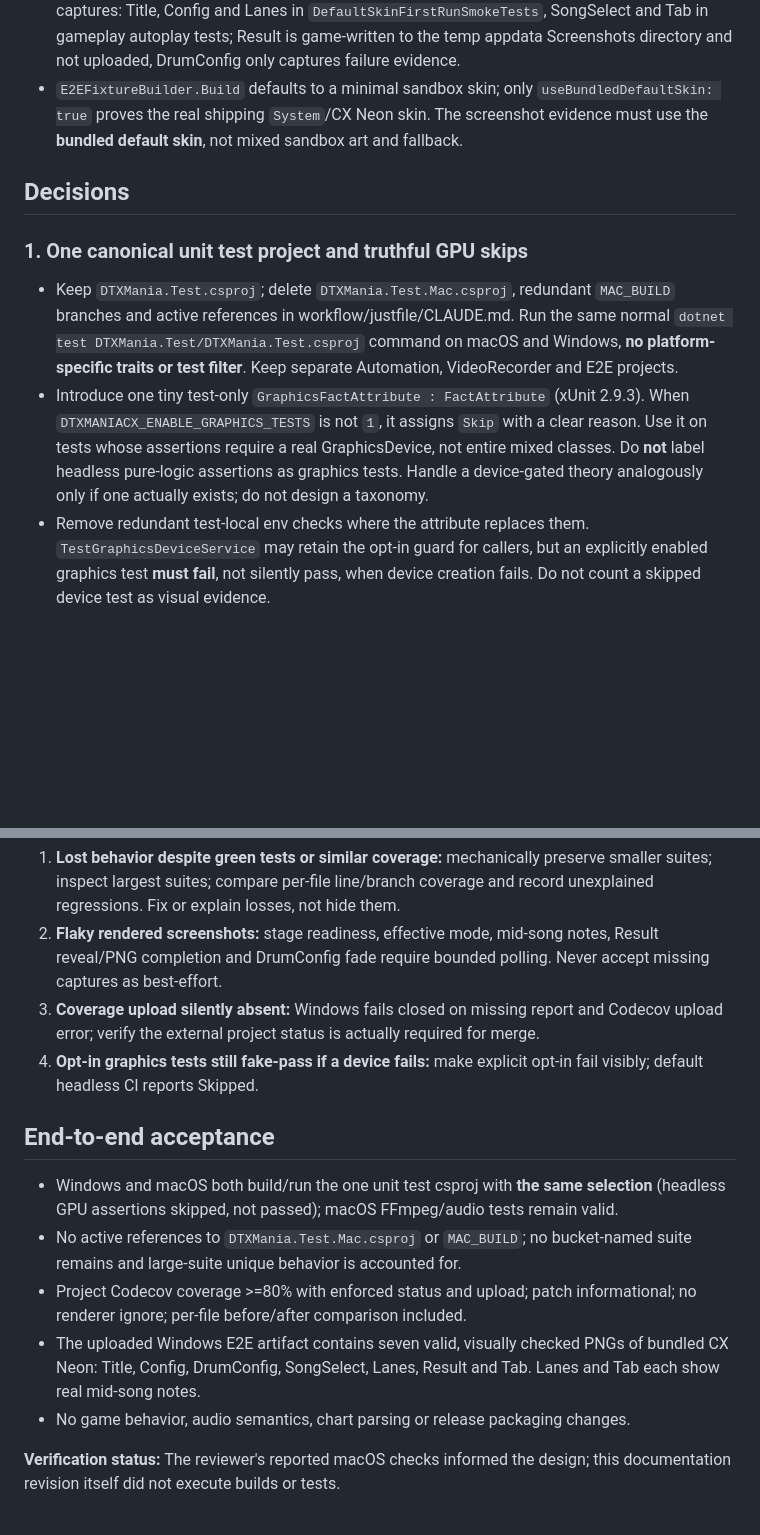
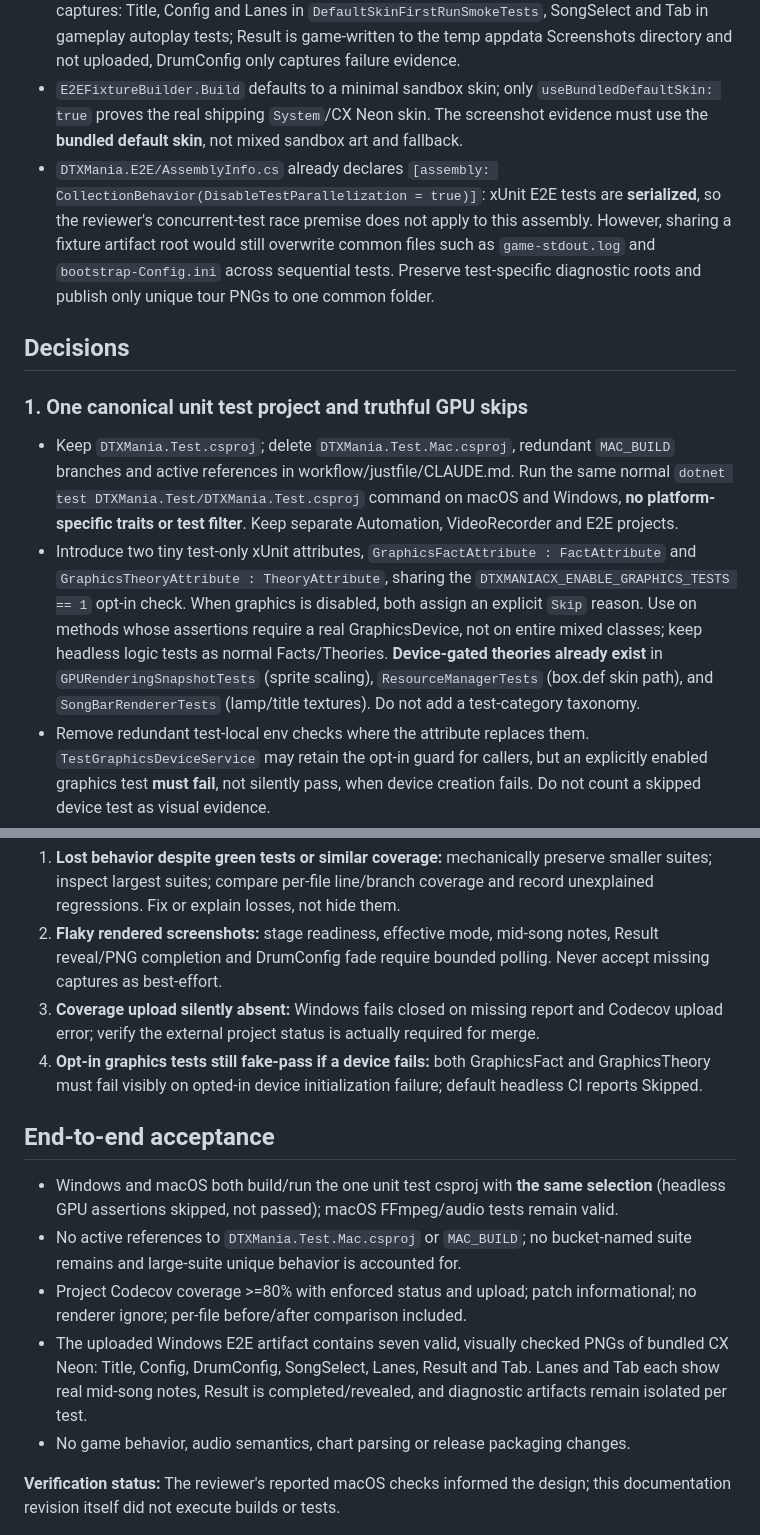
Before and after one commit to cwchanap/DTXManiaCX, a Markdown page: docs/proposals/2026-11-11-hpa-797-design.md, 2 parts joined by grey strips. Drawn GitHub-style; blank space fills up the shorter version.

Commit message:
docs(HPA-797): account for GPU theories, Result readiness and artifact isolation

```diff
--- a/docs/proposals/2026-11-11-hpa-797-design.md
+++ b/docs/proposals/2026-11-11-hpa-797-design.md
@@ -22,13 +22,14 @@ The suite contains duplicated coverage-driven test files, a divergent macOS unit
 - `codecov.yml` currently enforces project and patch 85%, ignoring `NotationStripRenderer.cs` only because its headless draw path could not satisfy the patch threshold. Windows uploads Codecov coverage but **warns and skips** if the report is absent; its Codecov action uses `fail_ci_if_error: false`. macOS requires a coverage file but does not upload one to Codecov.
 - `gameplay-e2e-windows` already runs `Category=E2E` and uploads `TestResults/e2e`. Existing captures: Title, Config and Lanes in `DefaultSkinFirstRunSmokeTests`, SongSelect and Tab in gameplay autoplay tests; Result is game-written to the temp appdata Screenshots directory and not uploaded, DrumConfig only captures failure evidence.
 - `E2EFixtureBuilder.Build` defaults to a minimal sandbox skin; only `useBundledDefaultSkin: true` proves the real shipping `System`/CX Neon skin. The screenshot evidence must use the **bundled default skin**, not mixed sandbox art and fallback.
+- `DTXMania.E2E/AssemblyInfo.cs` already declares `[assembly: CollectionBehavior(DisableTestParallelization = true)]`: xUnit E2E tests are **serialized**, so the reviewer's concurrent-test race premise does not apply to this assembly. However, sharing a fixture artifact root would still overwrite common files such as `game-stdout.log` and `bootstrap-Config.ini` across sequential tests. Preserve test-specific diagnostic roots and publish only unique tour PNGs to one common folder.
 
 ## Decisions
 
 ### 1. One canonical unit test project and truthful GPU skips
 
 - Keep `DTXMania.Test.csproj`; delete `DTXMania.Test.Mac.csproj`, redundant `MAC_BUILD` branches and active references in workflow/justfile/CLAUDE.md. Run the same normal `dotnet test DTXMania.Test/DTXMania.Test.csproj` command on macOS and Windows, **no platform-specific traits or test filter**. Keep separate Automation, VideoRecorder and E2E projects.
-- Introduce one tiny test-only `GraphicsFactAttribute : FactAttribute` (xUnit 2.9.3). When `DTXMANIACX_ENABLE_GRAPHICS_TESTS` is not `1`, it assigns `Skip` with a clear reason. Use it on tests whose assertions require a real GraphicsDevice, not entire mixed classes. Do **not** label headless pure-logic assertions as graphics tests. Handle a device-gated theory analogously only if one actually exists; do not design a taxonomy.
+- Introduce two tiny test-only xUnit attributes, `GraphicsFactAttribute : FactAttribute` and `GraphicsTheoryAttribute : TheoryAttribute`, sharing the `DTXMANIACX_ENABLE_GRAPHICS_TESTS == 1` opt-in check. When graphics is disabled, both assign an explicit `Skip` reason. Use on methods whose assertions require a real GraphicsDevice, not on entire mixed classes; keep headless logic tests as normal Facts/Theories. **Device-gated theories already exist** in `GPURenderingSnapshotTests` (sprite scaling), `ResourceManagerTests` (box.def skin path), and `SongBarRendererTests` (lamp/title textures). Do not add a test-category taxonomy.
 - Remove redundant test-local env checks where the attribute replaces them. `TestGraphicsDeviceService` may retain the opt-in guard for callers, but an explicitly enabled graphics test **must fail**, not silently pass, when device creation fails. Do not count a skipped device test as visual evidence.
 - macOS builds the same sources and retains FFmpeg runtime checks. Existing compiler/platform problems, if discovered in a clean checkout, are fixed minimally rather than introducing another project or broad exclusions.
 
@@ -70,14 +72,14 @@ The suite contains duplicated coverage-driven test files, a divergent macOS unit
 1. **Lost behavior despite green tests or similar coverage:** mechanically preserve smaller suites; inspect largest suites; compare per-file line/branch coverage and record unexplained regressions. Fix or explain losses, not hide them.
 2. **Flaky rendered screenshots:** stage readiness, effective mode, mid-song notes, Result reveal/PNG completion and DrumConfig fade require bounded polling. Never accept missing captures as best-effort.
 3. **Coverage upload silently absent:** Windows fails closed on missing report and Codecov upload error; verify the external project status is actually required for merge.
-4. **Opt-in graphics tests still fake-pass if a device fails:** make explicit opt-in fail visibly; default headless CI reports Skipped.
+4. **Opt-in graphics tests still fake-pass if a device fails:** both GraphicsFact and GraphicsTheory must fail visibly on opted-in device initialization failure; default headless CI reports Skipped.
 
 ## End-to-end acceptance
 
 - Windows and macOS both build/run the one unit test csproj with **the same selection** (headless GPU assertions skipped, not passed); macOS FFmpeg/audio tests remain valid.
 - No active references to `DTXMania.Test.Mac.csproj` or `MAC_BUILD`; no bucket-named suite remains and large-suite unique behavior is accounted for.
 - Project Codecov coverage >=80% with enforced status and upload; patch informational; no renderer ignore; per-file before/after comparison included.
-- The uploaded Windows E2E artifact contains seven valid, visually checked PNGs of bundled CX Neon: Title, Config, DrumConfig, SongSelect, Lanes, Result and Tab. Lanes and Tab each show real mid-song notes.
+- The uploaded Windows E2E artifact contains seven valid, visually checked PNGs of bundled CX Neon: Title, Config, DrumConfig, SongSelect, Lanes, Result and Tab. Lanes and Tab each show real mid-song notes, Result is completed/revealed, and diagnostic artifacts remain isolated per test.
 - No game behavior, audio semantics, chart parsing or release packaging changes.
 
 **Verification status:** The reviewer's reported macOS checks informed the design; this documentation revision itself did not execute builds or tests.
```
Also changed, not shown: other parts of docs/proposals/2026-11-11-hpa-797-design.md (+3 -2 lines).
